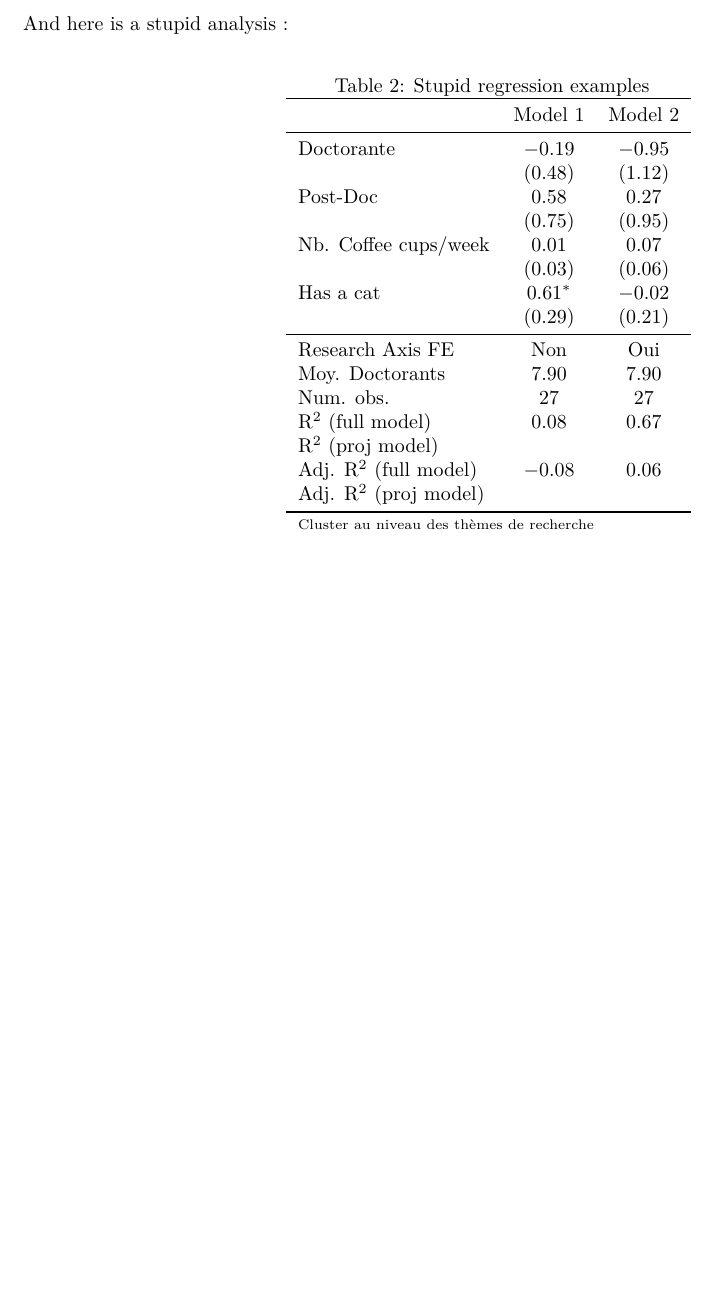
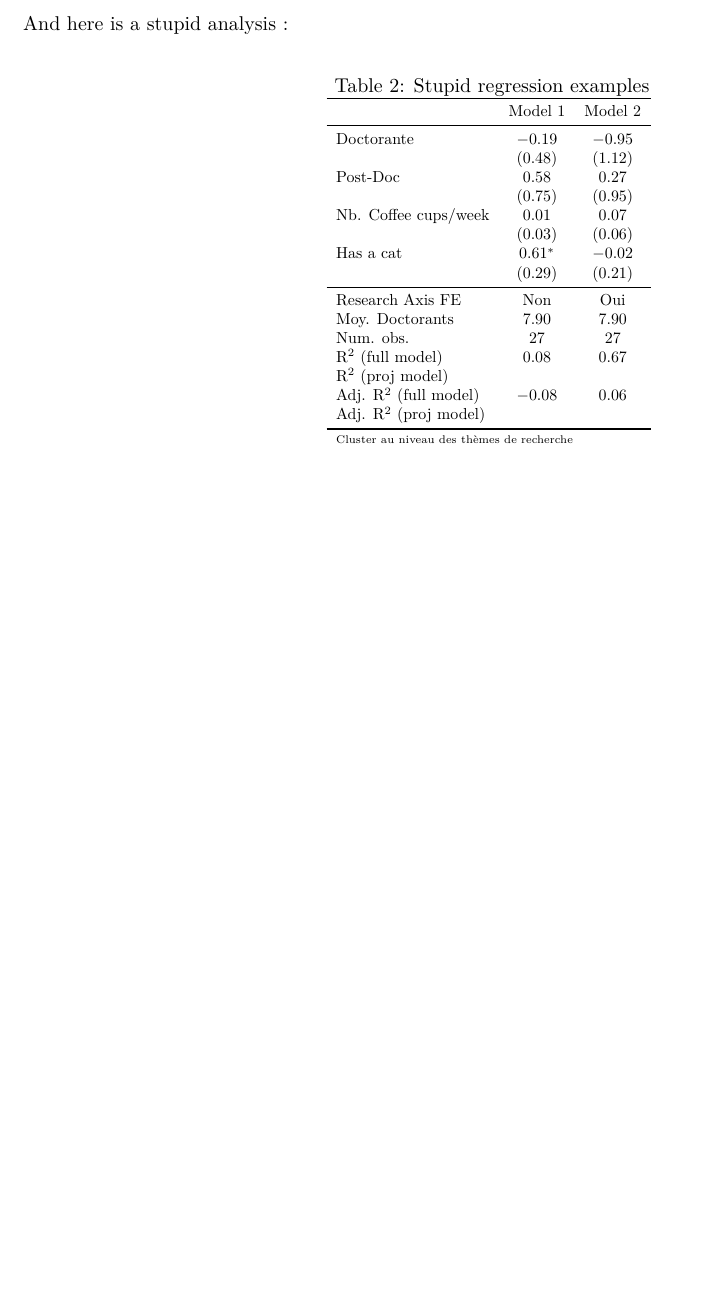
Before and after one commit to alexandretouw/2_Collaborative_Work, an R Markdown document (code/2_code_analysis/code_analysis.Rmd): part of page 3 of 3, cut so that both start at the same text. The pictures show the output file code/2_code_analysis/code_analysis.pdf that the author committed with the source.

Commit message:
Changed size of regression table and recompiled

```diff
--- a/code/2_code_analysis/code_analysis.Rmd
+++ b/code/2_code_analysis/code_analysis.Rmd
@@ -201,7 +201,7 @@ stupidreg <- texreg(list_models,
        #   "\\textbf{Citoyenneté}" = 4:6,
        #   "\\textbf{Intégration}" = 7:10),
        custom.note = paste0("Cluster au niveau des thèmes de recherche"),
-       scalebox = 1.0,
+       scalebox = 0.8,
        use.packages = FALSE,
        booktabs = TRUE,
        float.pos = "h")
```
Also changed, not shown: code/2_code_analysis/code_analysis.pdf, code/2_code_analysis/code_analysis.tex, paper_presentation/tables/stupidreg.tex, 1 other file.
